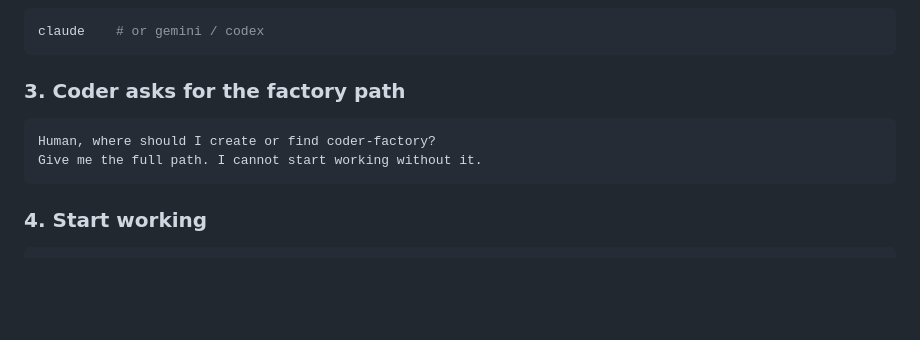
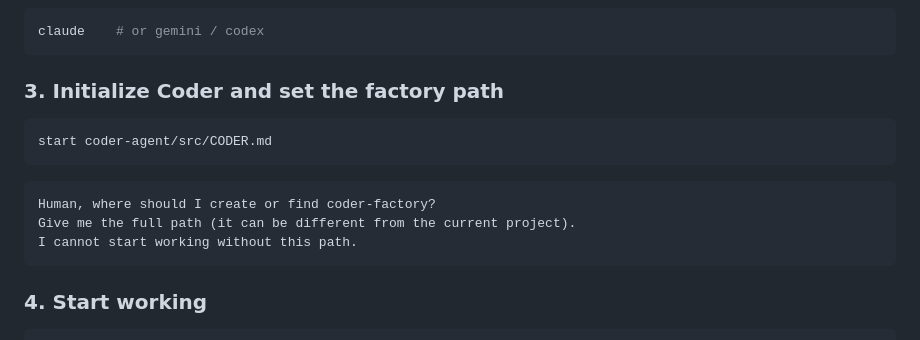
Before and after one commit to jalopezsuarez/coder-agent, a Markdown page: README.md, the part around the change. Drawn GitHub-style; blank space fills up the shorter version.

Commit message:
Update Quick Start step 3 with init command and full prompt text
Made-with: Cursor

````diff
--- a/README.md
+++ b/README.md
@@ -61,11 +61,15 @@ cp coder-agent/src/{CODER.md,AGENTS.md,GEMINI.md} .
 claude    # or gemini / codex
 ```
 
-### 3. Coder asks for the factory path
+### 3. Initialize Coder and set the factory path
 
+```bash
+start coder-agent/src/CODER.md
+```
 ```
 Human, where should I create or find coder-factory?
-Give me the full path. I cannot start working without it.
+Give me the full path (it can be different from the current project).
+I cannot start working without this path.
 ```
 
 ### 4. Start working
````
